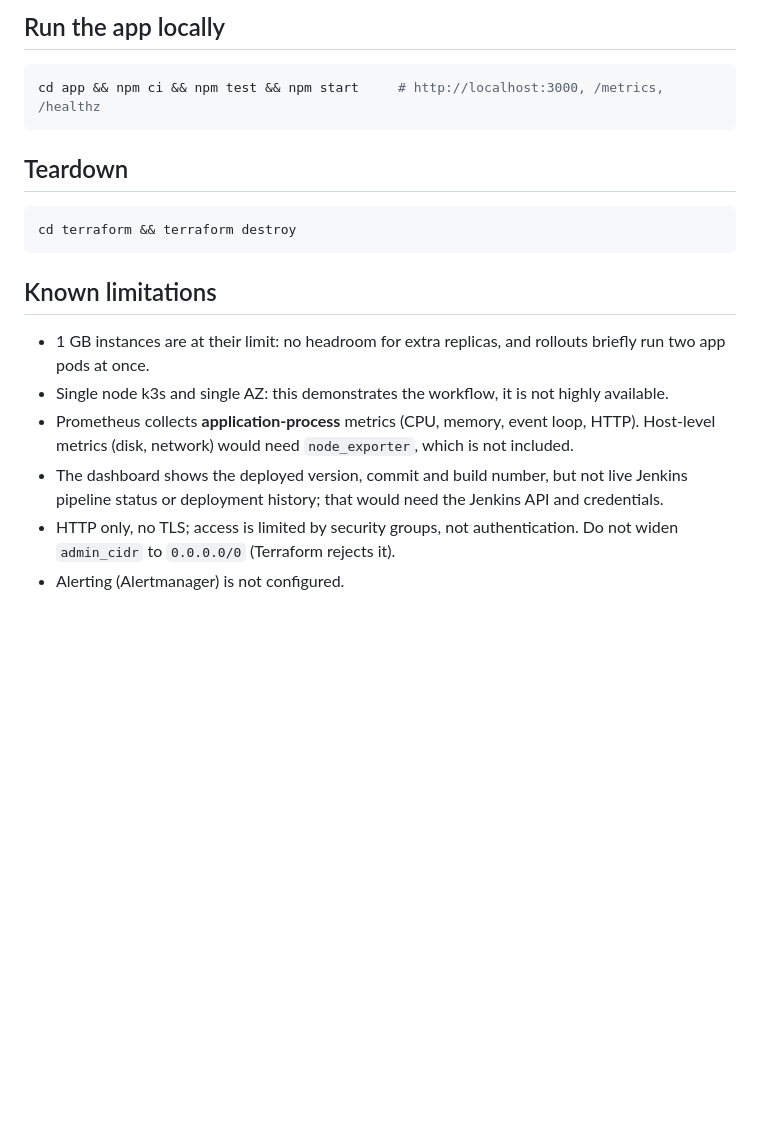
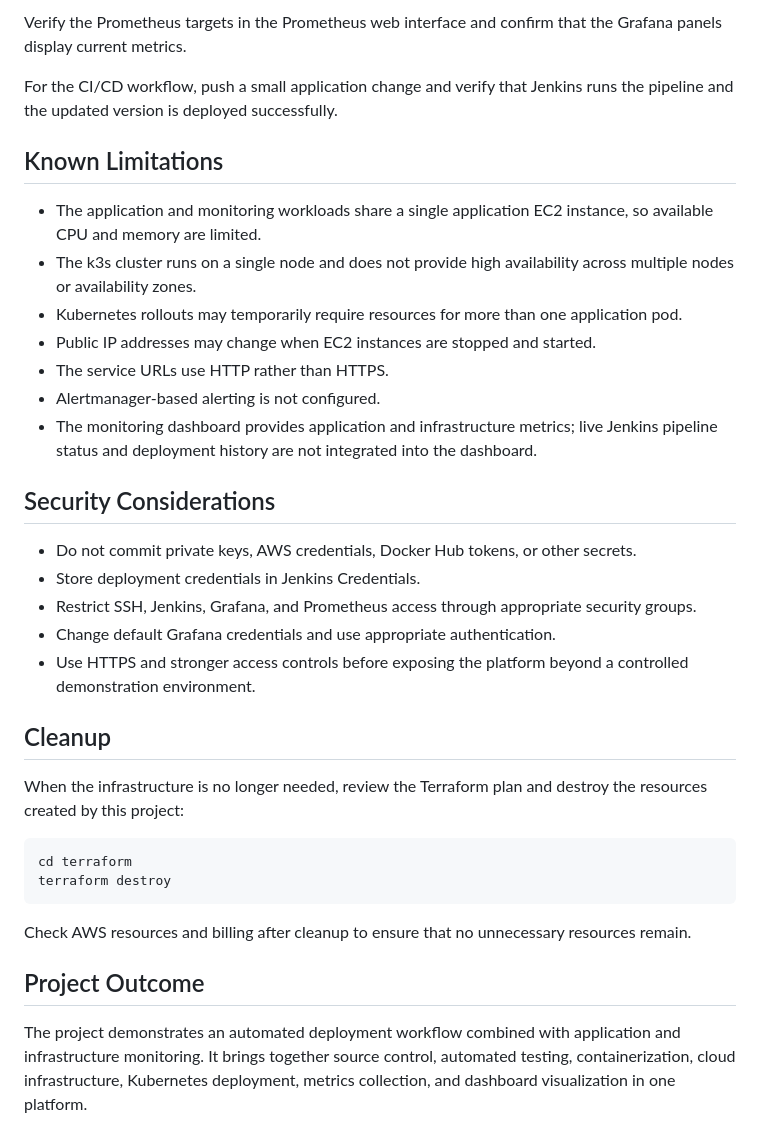
Before and after one commit to tanish014/CICD-devops, a Markdown page: README.md, the part around one of its changes. Drawn GitHub-style; blank space fills up the shorter version.

````diff
--- a/README.md
+++ b/README.md
@@ -90,22 +145,38 @@ for i in $(seq 1 200); do curl -s http://<app_public_ip>:30080/api/hello >/dev/n
 ```
 
-## Run the app locally
+Verify the Prometheus targets in the Prometheus web interface and confirm that the Grafana panels display current metrics.
+
+For the CI/CD workflow, push a small application change and verify that Jenkins runs the pipeline and the updated version is deployed successfully.
+
+## Known Limitations
+
+- The application and monitoring workloads share a single application EC2 instance, so available CPU and memory are limited.
+- The k3s cluster runs on a single node and does not provide high availability across multiple nodes or availability zones.
+- Kubernetes rollouts may temporarily require resources for more than one application pod.
+- Public IP addresses may change when EC2 instances are stopped and started.
+- The service URLs use HTTP rather than HTTPS.
+- Alertmanager-based alerting is not configured.
+- The monitoring dashboard provides application and infrastructure metrics; live Jenkins pipeline status and deployment history are not integrated into the dashboard.
+
+## Security Considerations
+
+- Do not commit private keys, AWS credentials, Docker Hub tokens, or other secrets.
+- Store deployment credentials in Jenkins Credentials.
+- Restrict SSH, Jenkins, Grafana, and Prometheus access through appropriate security groups.
+- Change default Grafana credentials and use appropriate authentication.
+- Use HTTPS and stronger access controls before exposing the platform beyond a controlled demonstration environment.
+
+## Cleanup
+
+When the infrastructure is no longer needed, review the Terraform plan and destroy the resources created by this project:
 
 ```bash
-cd app && npm ci && npm test && npm start     # http://localhost:3000, /metrics, /healthz
+cd terraform
+terraform destroy
 ```
 
-## Teardown
+Check AWS resources and billing after cleanup to ensure that no unnecessary resources remain.
 
-```bash
-cd terraform && terraform destroy
-```
+## Project Outcome
 
-## Known limitations
-
-- 1 GB instances are at their limit: no headroom for extra replicas, and rollouts briefly run two app pods at once.
-- Single node k3s and single AZ: this demonstrates the workflow, it is not highly available.
-- Prometheus collects **application-process** metrics (CPU, memory, event loop, HTTP). Host-level metrics (disk, network) would need `node_exporter`, which is not included.
-- The dashboard shows the deployed version, commit and build number, but not live Jenkins pipeline status or deployment history; that would need the Jenkins API and credentials.
-- HTTP only, no TLS; access is limited by security groups, not authentication. Do not widen `admin_cidr` to `0.0.0.0/0` (Terraform rejects it).
-- Alerting (Alertmanager) is not configured.
+The project demonstrates an automated deployment workflow combined with application and infrastructure monitoring. It brings together source control, automated testing, containerization, cloud infrastructure, Kubernetes deployment, metrics collection, and dashboard visualization in one platform.
````
Also changed, not shown: other parts of README.md (+110 -55 lines).
